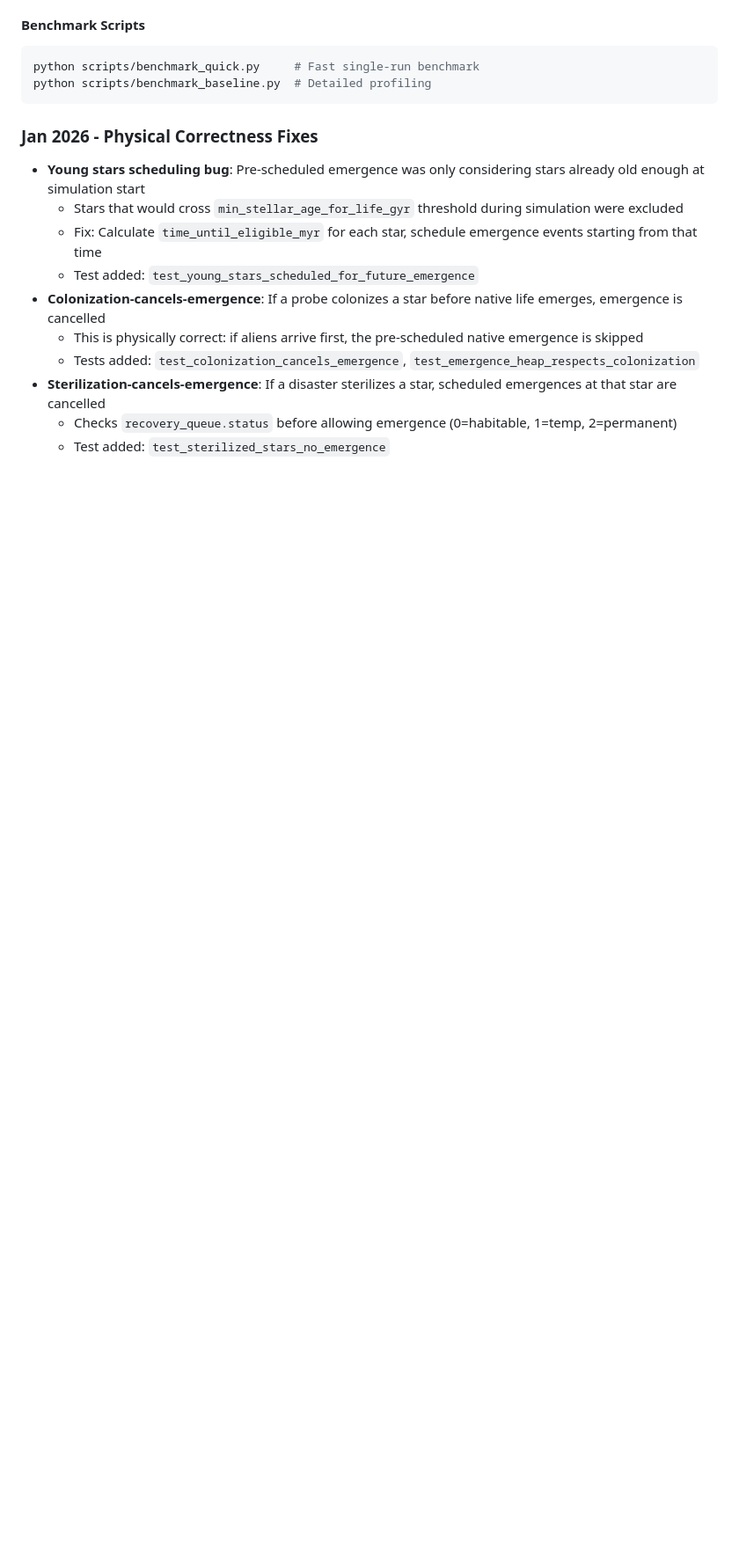
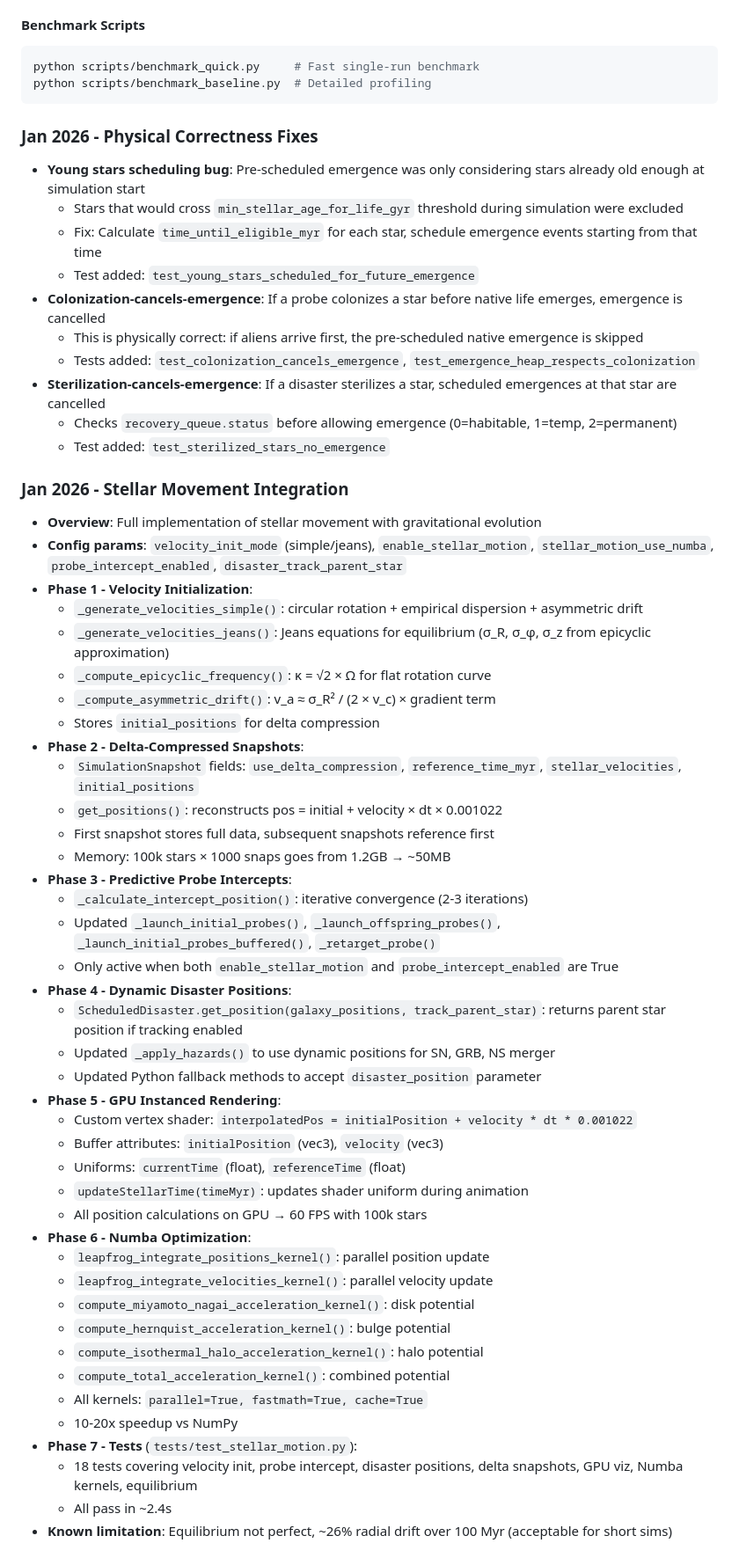
Before and after one commit to grburgess/great_silence, a Markdown page: AGENTS.md, the part around the change. Shown at 88% size. GitHub-like rendering; blank space fills up the shorter version.

Commit message:
docs: Add stellar movement integration notes to AGENTS.md
Document all 7 phases of the implementation:
- Velocity initialization modes (simple/Jeans)
- Delta-compressed snapshot storage
- Predictive probe intercepts
- Dynamic disaster positions
- GPU instanced rendering
- Numba optimization kernels
- Comprehensive test coverage

```diff
--- a/AGENTS.md
+++ b/AGENTS.md
@@ -389,3 +389,45 @@ python scripts/benchmark_baseline.py  # Detailed profiling
 - **Sterilization-cancels-emergence**: If a disaster sterilizes a star, scheduled emergences at that star are cancelled
   - Checks `recovery_queue.status` before allowing emergence (0=habitable, 1=temp, 2=permanent)
   - Test added: `test_sterilized_stars_no_emergence`
+
+### Jan 2026 - Stellar Movement Integration
+- **Overview**: Full implementation of stellar movement with gravitational evolution
+- **Config params**: `velocity_init_mode` (simple/jeans), `enable_stellar_motion`, `stellar_motion_use_numba`, `probe_intercept_enabled`, `disaster_track_parent_star`
+- **Phase 1 - Velocity Initialization**:
+  - `_generate_velocities_simple()`: circular rotation + empirical dispersion + asymmetric drift
+  - `_generate_velocities_jeans()`: Jeans equations for equilibrium (σ_R, σ_φ, σ_z from epicyclic approximation)
+  - `_compute_epicyclic_frequency()`: κ = √2 × Ω for flat rotation curve
+  - `_compute_asymmetric_drift()`: v_a ≈ σ_R² / (2 × v_c) × gradient term
+  - Stores `initial_positions` for delta compression
+- **Phase 2 - Delta-Compressed Snapshots**:
+  - `SimulationSnapshot` fields: `use_delta_compression`, `reference_time_myr`, `stellar_velocities`, `initial_positions`
+  - `get_positions()`: reconstructs pos = initial + velocity × dt × 0.001022
+  - First snapshot stores full data, subsequent snapshots reference first
+  - Memory: 100k stars × 1000 snaps goes from 1.2GB → ~50MB
+- **Phase 3 - Predictive Probe Intercepts**:
+  - `_calculate_intercept_position()`: iterative convergence (2-3 iterations)
+  - Updated `_launch_initial_probes()`, `_launch_offspring_probes()`, `_launch_initial_probes_buffered()`, `_retarget_probe()`
+  - Only active when both `enable_stellar_motion` and `probe_intercept_enabled` are True
+- **Phase 4 - Dynamic Disaster Positions**:
+  - `ScheduledDisaster.get_position(galaxy_positions, track_parent_star)`: returns parent star position if tracking enabled
+  - Updated `_apply_hazards()` to use dynamic positions for SN, GRB, NS merger
+  - Updated Python fallback methods to accept `disaster_position` parameter
+- **Phase 5 - GPU Instanced Rendering**:
+  - Custom vertex shader: `interpolatedPos = initialPosition + velocity * dt * 0.001022`
+  - Buffer attributes: `initialPosition` (vec3), `velocity` (vec3)
+  - Uniforms: `currentTime` (float), `referenceTime` (float)
+  - `updateStellarTime(timeMyr)`: updates shader uniform during animation
+  - All position calculations on GPU → 60 FPS with 100k stars
+- **Phase 6 - Numba Optimization**:
+  - `leapfrog_integrate_positions_kernel()`: parallel position update
+  - `leapfrog_integrate_velocities_kernel()`: parallel velocity update
+  - `compute_miyamoto_nagai_acceleration_kernel()`: disk potential
+  - `compute_hernquist_acceleration_kernel()`: bulge potential
+  - `compute_isothermal_halo_acceleration_kernel()`: halo potential
+  - `compute_total_acceleration_kernel()`: combined potential
+  - All kernels: `parallel=True, fastmath=True, cache=True`
+  - 10-20x speedup vs NumPy
+- **Phase 7 - Tests** (`tests/test_stellar_motion.py`):
+  - 18 tests covering velocity init, probe intercept, disaster positions, delta snapshots, GPU viz, Numba kernels, equilibrium
+  - All pass in ~2.4s
+- **Known limitation**: Equilibrium not perfect, ~26% radial drift over 100 Myr (acceptable for short sims)
```
